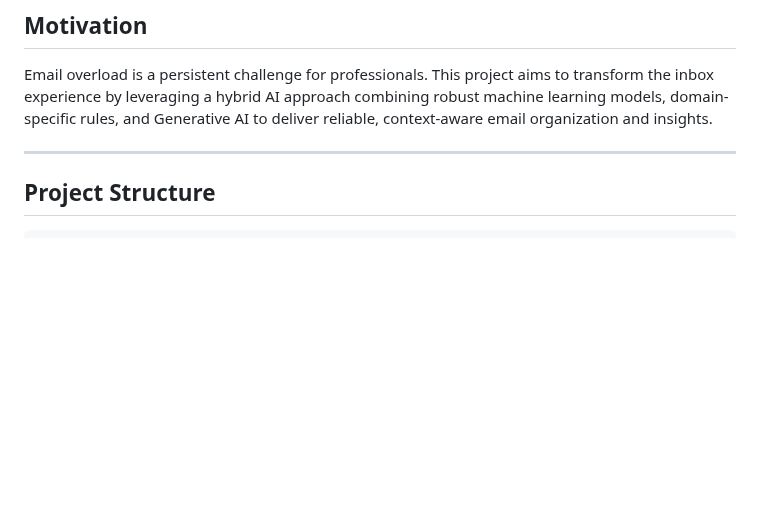
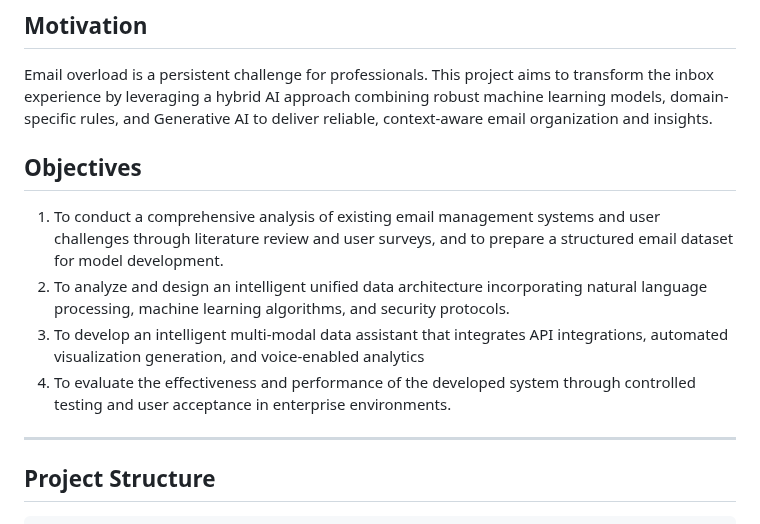
Before and after one commit to 12Lwk/fyp-email-analyzer, a Markdown page: README.md, the part around the change. GitHub-like rendering; blank space fills up the shorter version.

```diff
--- a/README.md
+++ b/README.md
@@ -31,6 +31,12 @@ Link: [Read the project announcement on LinkedIn](https://www.linkedin.com/posts
 
 ## Motivation
 Email overload is a persistent challenge for professionals. This project aims to transform the inbox experience by leveraging a hybrid AI approach combining robust machine learning models, domain-specific rules, and Generative AI to deliver reliable, context-aware email organization and insights.
+
+## Objectives
+1.	To conduct a comprehensive analysis of existing email management systems and user challenges through literature review and user surveys, and to prepare a structured email dataset for model development.
+2.	To analyze and design an intelligent unified data architecture incorporating natural language processing, machine learning algorithms, and security protocols.
+3.	To develop an intelligent multi-modal data assistant that integrates API integrations, automated visualization generation, and voice-enabled analytics
+4.	To evaluate the effectiveness and performance of the developed system through controlled testing and user acceptance in enterprise environments.
 
 ---
 
```
